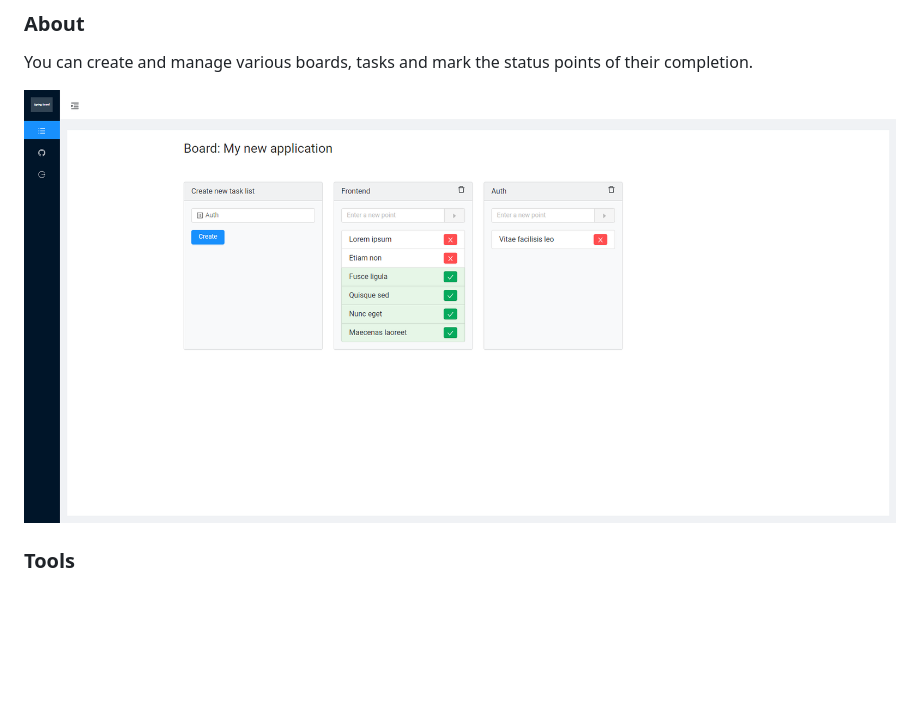
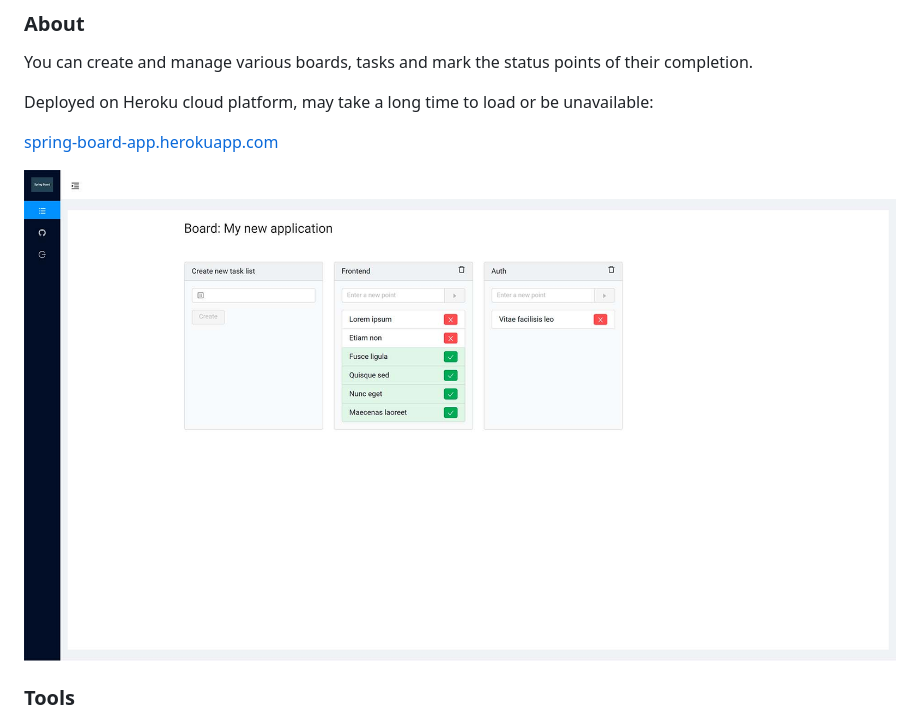
Before and after one commit to AdmiralXy/spring-board, a Markdown page: README.md, the part around the change. Rendered like a GitHub page; pictures changed too: assets/application.jpg (added), assets/application.png (deleted); blank space fills up the shorter version.

```diff
--- a/README.md
+++ b/README.md
@@ -4,7 +4,11 @@
 
 You can create and manage various boards, tasks and mark the status points of their completion.
 
-![alt text](assets/application.png)
+Deployed on Heroku cloud platform, may take a long time to load or be unavailable:
+
+[spring-board-app.herokuapp.com](https://spring-board-app.herokuapp.com/)
+
+![alt text](assets/application.jpg)
 
 ### Tools
 
```
